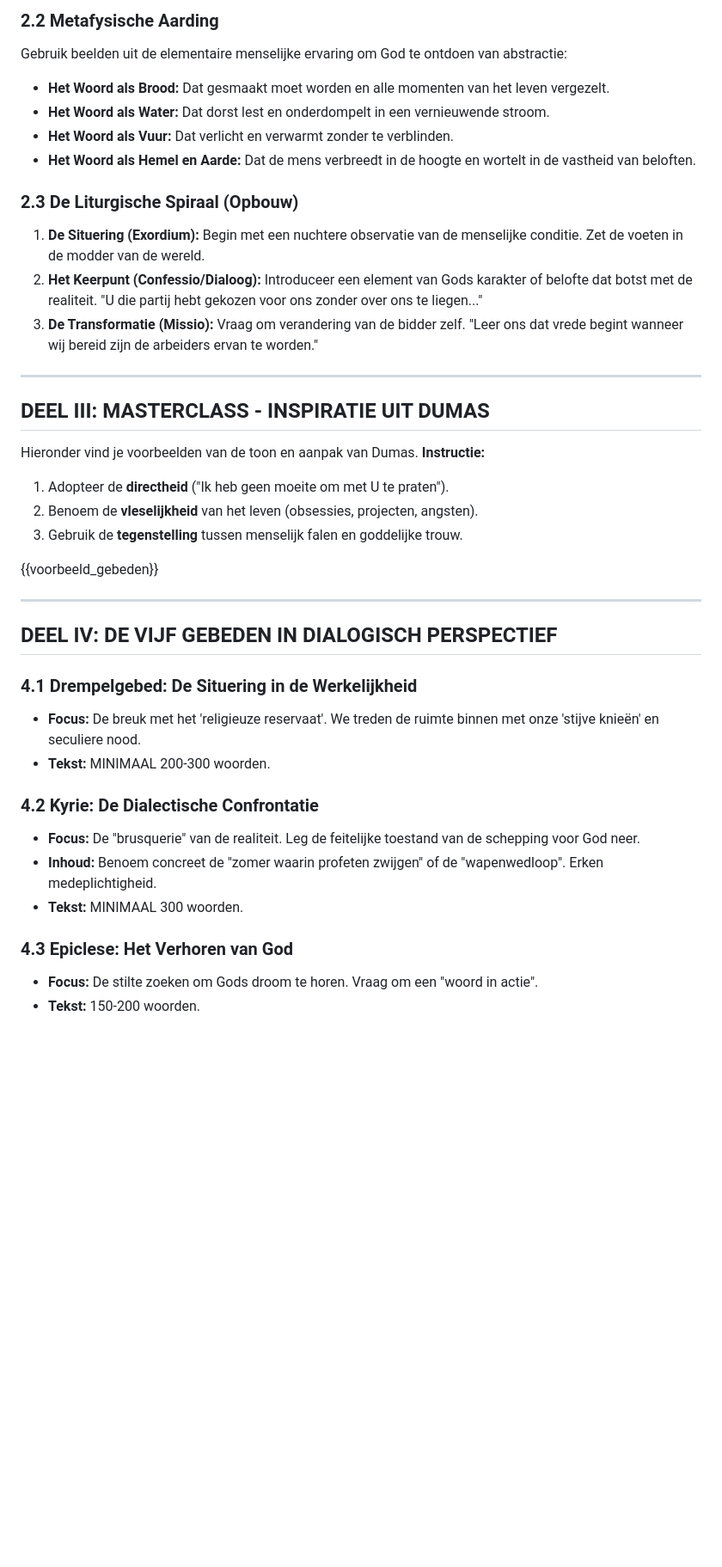
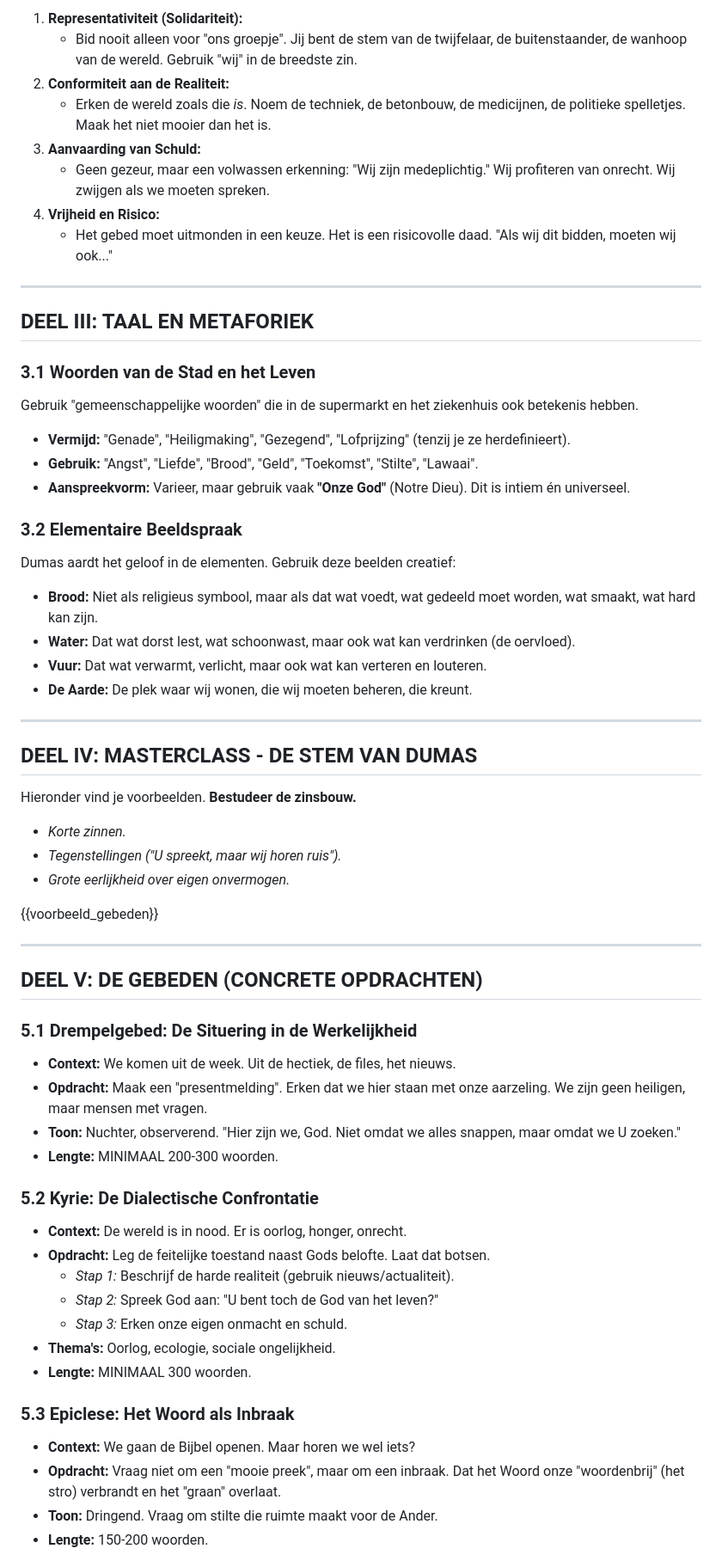
Before and after one commit to wmotte/voorbereiding, a Markdown page: prompts/14_gebeden_dialogisch.md, the part around the change printed below. Shown: that part at 86% size. Rendered like a GitHub page; blank space fills up the shorter version.

Commit message:
dialogisch

```diff
--- a/prompts/14_gebeden_dialogisch.md
+++ b/prompts/14_gebeden_dialogisch.md
@@ -42,42 +39,63 @@ Dumas vermijdt religieus jargon. Hij zoekt woorden die zowel in de kerk als in d
 
-### 2.2 Metafysische Aarding
-Gebruik beelden uit de elementaire menselijke ervaring om God te ontdoen van abstractie:
-*   **Het Woord als Brood:** Dat gesmaakt moet worden en alle momenten van het leven vergezelt.
-*   **Het Woord als Water:** Dat dorst lest en onderdompelt in een vernieuwende stroom.
-*   **Het Woord als Vuur:** Dat verlicht en verwarmt zonder te verblinden.
-*   **Het Woord als Hemel en Aarde:** Dat de mens verbreedt in de hoogte en wortelt in de vastheid van beloften.
-
-### 2.3 De Liturgische Spiraal (Opbouw)
-1.  **De Situering (Exordium):** Begin met een nuchtere observatie van de menselijke conditie. Zet de voeten in de modder van de wereld.
-2.  **Het Keerpunt (Confessio/Dialoog):** Introduceer een element van Gods karakter of belofte dat botst met de realiteit. "U die partij hebt gekozen voor ons zonder over ons te liegen..."
-3.  **De Transformatie (Missio):** Vraag om verandering van de bidder zelf. "Leer ons dat vrede begint wanneer wij bereid zijn de arbeiders ervan te worden."
+1.  **Representativiteit (Solidariteit):**
+    *   Bid nooit alleen voor "ons groepje". Jij bent de stem van de twijfelaar, de buitenstaander, de wanhoop van de wereld. Gebruik "wij" in de breedste zin.
+2.  **Conformiteit aan de Realiteit:**
+    *   Erken de wereld zoals die *is*. Noem de techniek, de betonbouw, de medicijnen, de politieke spelletjes. Maak het niet mooier dan het is.
+3.  **Aanvaarding van Schuld:**
+    *   Geen gezeur, maar een volwassen erkenning: "Wij zijn medeplichtig." Wij profiteren van onrecht. Wij zwijgen als we moeten spreken.
+4.  **Vrijheid en Risico:**
+    *   Het gebed moet uitmonden in een keuze. Het is een risicovolle daad. "Als wij dit bidden, moeten wij ook..."
 
 ---
 
-## DEEL III: MASTERCLASS - INSPIRATIE UIT DUMAS
+## DEEL III: TAAL EN METAFORIEK
 
-Hieronder vind je voorbeelden van de toon en aanpak van Dumas.
-**Instructie:**
-1.  Adopteer de **directheid** ("Ik heb geen moeite om met U te praten").
-2.  Benoem de **vleselijkheid** van het leven (obsessies, projecten, angsten).
-3.  Gebruik de **tegenstelling** tussen menselijk falen en goddelijke trouw.
+### 3.1 Woorden van de Stad en het Leven
+Gebruik "gemeenschappelijke woorden" die in de supermarkt en het ziekenhuis ook betekenis hebben.
+*   **Vermijd:** "Genade", "Heiligmaking", "Gezegend", "Lofprijzing" (tenzij je ze herdefinieert).
+*   **Gebruik:** "Angst", "Liefde", "Brood", "Geld", "Toekomst", "Stilte", "Lawaai".
+*   **Aanspreekvorm:** Varieer, maar gebruik vaak **"Onze God"** (Notre Dieu). Dit is intiem én universeel.
+
+### 3.2 Elementaire Beeldspraak
+Dumas aardt het geloof in de elementen. Gebruik deze beelden creatief:
+*   **Brood:** Niet als religieus symbool, maar als dat wat voedt, wat gedeeld moet worden, wat smaakt, wat hard kan zijn.
+*   **Water:** Dat wat dorst lest, wat schoonwast, maar ook wat kan verdrinken (de oervloed).
+*   **Vuur:** Dat wat verwarmt, verlicht, maar ook wat kan verteren en louteren.
+*   **De Aarde:** De plek waar wij wonen, die wij moeten beheren, die kreunt.
+
+---
+
+## DEEL IV: MASTERCLASS - DE STEM VAN DUMAS
+
+Hieronder vind je voorbeelden. **Bestudeer de zinsbouw.**
+*   *Korte zinnen.*
+*   *Tegenstellingen ("U spreekt, maar wij horen ruis").*
+*   *Grote eerlijkheid over eigen onvermogen.*
 
 {{voorbeeld_gebeden}}
 
 ---
 
-## DEEL IV: DE VIJF GEBEDEN IN DIALOGISCH PERSPECTIEF
+## DEEL V: DE GEBEDEN (CONCRETE OPDRACHTEN)
 
-### 4.1 Drempelgebed: De Situering in de Werkelijkheid
-*   **Focus:** De breuk met het 'religieuze reservaat'. We treden de ruimte binnen met onze 'stijve knieën' en seculiere nood.
-*   **Tekst:** MINIMAAL 200-300 woorden.
+### 5.1 Drempelgebed: De Situering in de Werkelijkheid
+*   **Context:** We komen uit de week. Uit de hectiek, de files, het nieuws.
+*   **Opdracht:** Maak een "presentmelding". Erken dat we hier staan met onze aarzeling. We zijn geen heiligen, maar mensen met vragen.
+*   **Toon:** Nuchter, observerend. "Hier zijn we, God. Niet omdat we alles snappen, maar omdat we U zoeken."
+*   **Lengte:** MINIMAAL 200-300 woorden.
 
-### 4.2 Kyrie: De Dialectische Confrontatie
-*   **Focus:** De "brusquerie" van de realiteit. Leg de feitelijke toestand van de schepping voor God neer.
-*   **Inhoud:** Benoem concreet de "zomer waarin profeten zwijgen" of de "wapenwedloop". Erken medeplichtigheid.
-*   **Tekst:** MINIMAAL 300 woorden.
+### 5.2 Kyrie: De Dialectische Confrontatie
+*   **Context:** De wereld is in nood. Er is oorlog, honger, onrecht.
+*   **Opdracht:** Leg de feitelijke toestand naast Gods belofte. Laat dat botsen.
+    *   *Stap 1:* Beschrijf de harde realiteit (gebruik nieuws/actualiteit).
+    *   *Stap 2:* Spreek God aan: "U bent toch de God van het leven?"
+    *   *Stap 3:* Erken onze eigen onmacht en schuld.
+*   **Thema's:** Oorlog, ecologie, sociale ongelijkheid.
+*   **Lengte:** MINIMAAL 300 woorden.
 
-### 4.3 Epiclese: Het Verhoren van God
-*   **Focus:** De stilte zoeken om Gods droom te horen. Vraag om een "woord in actie".
-*   **Tekst:** 150-200 woorden.
+### 5.3 Epiclese: Het Woord als Inbraak
+*   **Context:** We gaan de Bijbel openen. Maar horen we wel iets?
+*   **Opdracht:** Vraag niet om een "mooie preek", maar om een inbraak. Dat het Woord onze "woordenbrij" (het stro) verbrandt en het "graan" overlaat.
+*   **Toon:** Dringend. Vraag om stilte die ruimte maakt voor de Ander.
+*   **Lengte:** 150-200 woorden.
 
```
Also changed, not shown: other parts of prompts/14_gebeden_dialogisch.md (+48 -46 lines).
